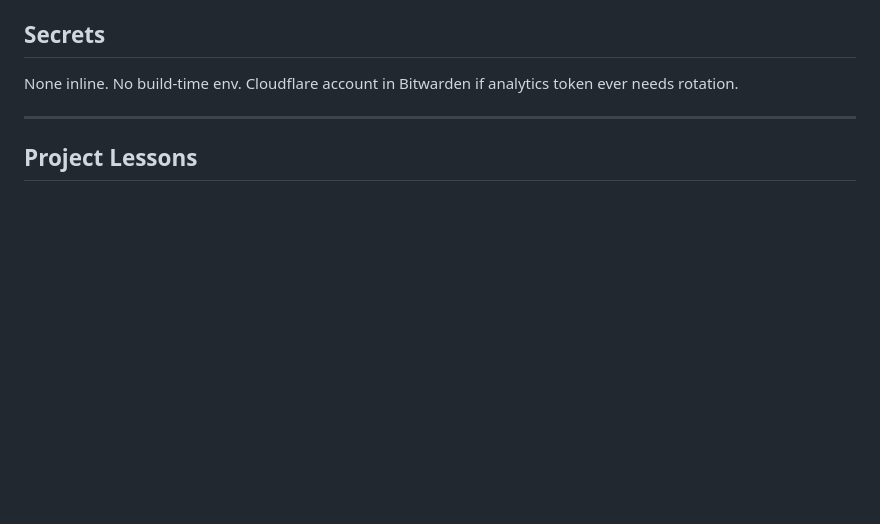
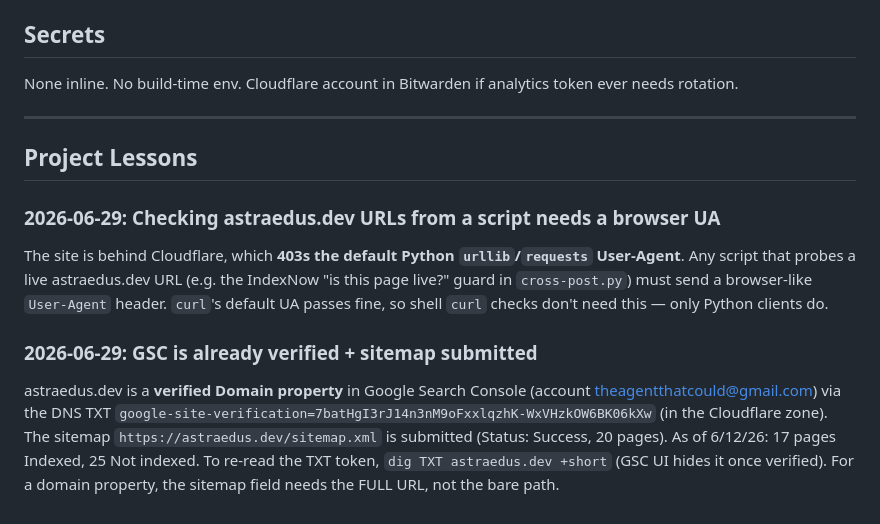
Before and after one commit to astraedus/astraedus.github.io, a Markdown page: CLAUDE.md, the part around the change. Rendered like a GitHub page; blank space fills up the shorter version.

Commit message:
Add project lessons: CF-403 on script UA, GSC verified state
Co-Authored-By: Claude Opus 4.8 (1M context) <noreply@anthropic.com>

```diff
--- a/CLAUDE.md
+++ b/CLAUDE.md
@@ -72,6 +72,12 @@ None inline. No build-time env. Cloudflare account in Bitwarden if analytics tok
 
 ## Project Lessons
 
+### 2026-06-29: Checking astraedus.dev URLs from a script needs a browser UA
+The site is behind Cloudflare, which **403s the default Python `urllib`/`requests` User-Agent**. Any script that probes a live astraedus.dev URL (e.g. the IndexNow "is this page live?" guard in `cross-post.py`) must send a browser-like `User-Agent` header. `curl`'s default UA passes fine, so shell `curl` checks don't need this — only Python clients do.
+
+### 2026-06-29: GSC is already verified + sitemap submitted
+astraedus.dev is a **verified Domain property** in Google Search Console (account theagentthatcould@gmail.com) via the DNS TXT `google-site-verification=7batHgI3rJ14n3nM9oFxxlqzhK-WxVHzkOW6BK06kXw` (in the Cloudflare zone). The sitemap `https://astraedus.dev/sitemap.xml` is submitted (Status: Success, 20 pages). As of 6/12/26: 17 pages Indexed, 25 Not indexed. To re-read the TXT token, `dig TXT astraedus.dev +short` (GSC UI hides it once verified). For a domain property, the sitemap field needs the FULL URL, not the bare path.
+
 <!-- Add ## YYYY-MM-DD: Title entries here as lessons accrue. -->
 
 <!-- Auto-generated stub via /project-md bootstrap on 2026-05-05. Sharpen as you learn what's tricky here. -->
```
